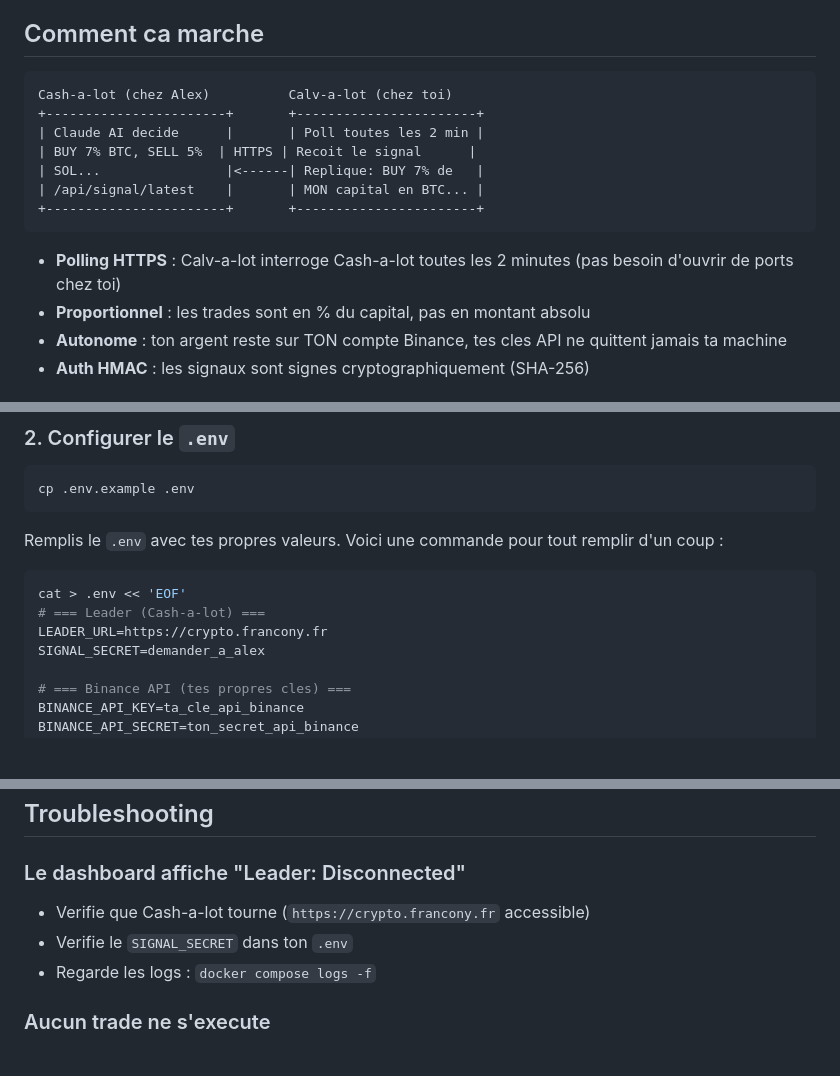
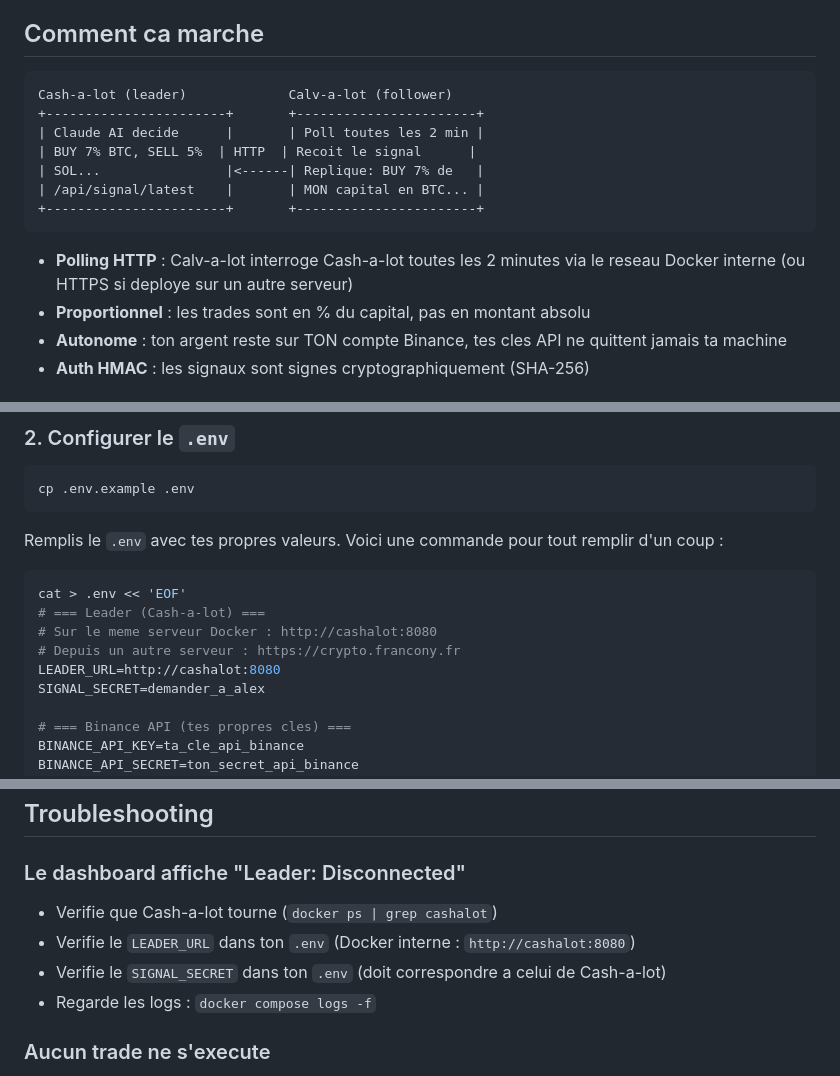
Before and after one commit to AlexandreFrancony/Calv-a-lot, a Markdown page: README.md, 3 parts joined by grey strips. GitHub-like rendering; blank space fills up the shorter version.

Commit message:
Remova auth and fix readme

````diff
--- a/README.md
+++ b/README.md
@@ -5,16 +5,16 @@ Copy-trading follower pour [Cash-a-lot](https://github.com/AlexandreFrancony/Cas
 ## Comment ca marche
 
 ```
-Cash-a-lot (chez Alex)          Calv-a-lot (chez toi)
+Cash-a-lot (leader)             Calv-a-lot (follower)
 +-----------------------+       +-----------------------+
 | Claude AI decide      |       | Poll toutes les 2 min |
-| BUY 7% BTC, SELL 5%  | HTTPS | Recoit le signal      |
+| BUY 7% BTC, SELL 5%  | HTTP  | Recoit le signal      |
 | SOL...                |<------| Replique: BUY 7% de   |
 | /api/signal/latest    |       | MON capital en BTC... |
 +-----------------------+       +-----------------------+
 ```
 
-- **Polling HTTPS** : Calv-a-lot interroge Cash-a-lot toutes les 2 minutes (pas besoin d'ouvrir de ports chez toi)
+- **Polling HTTP** : Calv-a-lot interroge Cash-a-lot toutes les 2 minutes via le reseau Docker interne (ou HTTPS si deploye sur un autre serveur)
 - **Proportionnel** : les trades sont en % du capital, pas en montant absolu
 - **Autonome** : ton argent reste sur TON compte Binance, tes cles API ne quittent jamais ta machine
 - **Auth HMAC** : les signaux sont signes cryptographiquement (SHA-256)
@@ -46,7 +46,9 @@ Remplis le `.env` avec tes propres valeurs. Voici une commande pour tout remplir
 ```bash
 cat > .env << 'EOF'
 # === Leader (Cash-a-lot) ===
-LEADER_URL=https://crypto.francony.fr
+# Sur le meme serveur Docker : http://cashalot:8080
+# Depuis un autre serveur : https://crypto.francony.fr
+LEADER_URL=http://cashalot:8080
 SIGNAL_SECRET=demander_a_alex
 
 # === Binance API (tes propres cles) ===
@@ -172,8 +174,9 @@ docker ps | grep calvalot
 ## Troubleshooting
 
 ### Le dashboard affiche "Leader: Disconnected"
-- Verifie que Cash-a-lot tourne (`https://crypto.francony.fr` accessible)
-- Verifie le `SIGNAL_SECRET` dans ton `.env`
+- Verifie que Cash-a-lot tourne (`docker ps | grep cashalot`)
+- Verifie le `LEADER_URL` dans ton `.env` (Docker interne : `http://cashalot:8080`)
+- Verifie le `SIGNAL_SECRET` dans ton `.env` (doit correspondre a celui de Cash-a-lot)
 - Regarde les logs : `docker compose logs -f`
 
 ### Aucun trade ne s'execute
````
